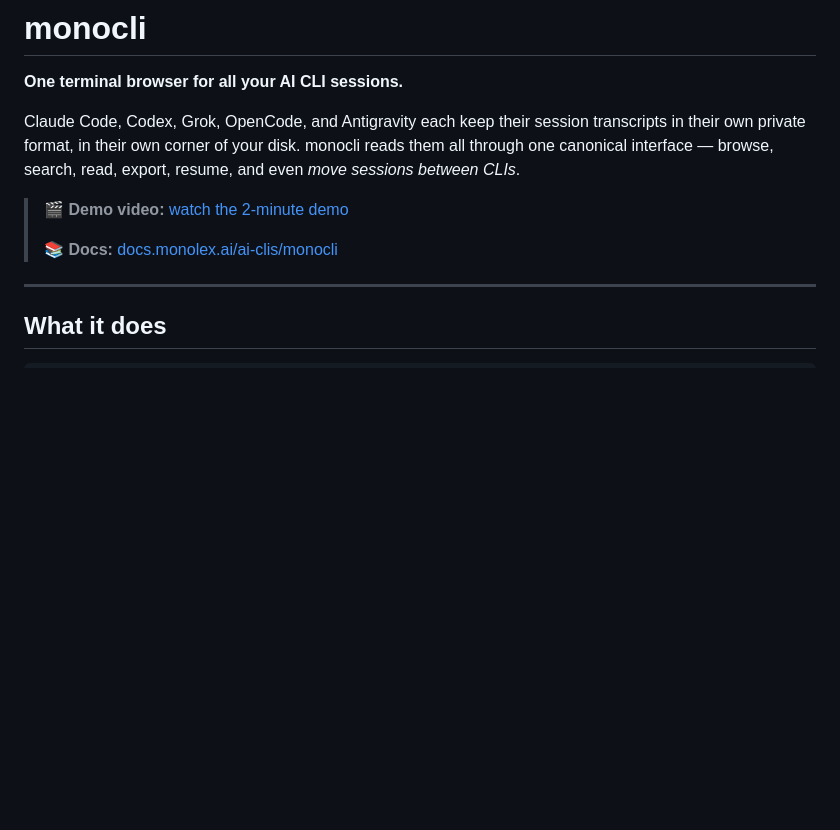
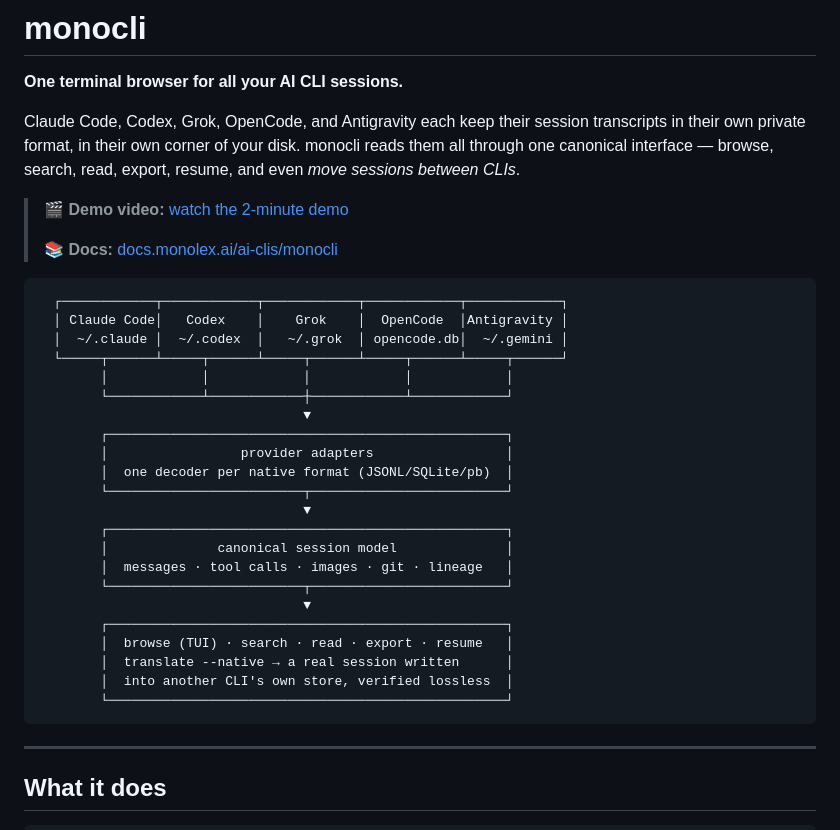
Before and after one commit to monolex/monocli, a Markdown page: README.md, the part around the change. Rendered like a GitHub page; blank space fills up the shorter version.

Commit message:
docs: add explanatory architecture diagram at the top
Five native stores converge through provider adapters into the canonical
session model, fanning out to browse/search/read/export/resume/translate.
Alignment verified with monogrid (0 issues).

Co-Authored-By: Claude Fable 5 <noreply@anthropic.com>
Claude-Session: https://claude.ai/code/session_012HH5qyFHTcbgPbeyoTQjnJ

````diff
--- a/README.md
+++ b/README.md
@@ -10,6 +10,31 @@ read, export, resume, and even *move sessions between CLIs*.
 > 🎬 **Demo video:** [watch the 2-minute demo](https://drive.google.com/file/d/1yfJIDcbOtL9j4aF5vqPfpaUTt5HRJK3N/view)
 >
 > 📚 **Docs:** [docs.monolex.ai/ai-clis/monocli](https://docs.monolex.ai/ai-clis/monocli)
+
+```
+  ┌────────────┬────────────┬────────────┬────────────┬────────────┐
+  │ Claude Code│   Codex    │    Grok    │  OpenCode  │Antigravity │
+  │  ~/.claude │  ~/.codex  │   ~/.grok  │ opencode.db│  ~/.gemini │
+  └─────┬──────┴─────┬──────┴─────┬──────┴─────┬──────┴─────┬──────┘
+        │            │            │            │            │
+        └────────────┴────────────┼────────────┴────────────┘
+                                  ▼
+        ┌───────────────────────────────────────────────────┐
+        │                 provider adapters                 │
+        │  one decoder per native format (JSONL/SQLite/pb)  │
+        └─────────────────────────┬─────────────────────────┘
+                                  ▼
+        ┌───────────────────────────────────────────────────┐
+        │              canonical session model              │
+        │  messages · tool calls · images · git · lineage   │
+        └─────────────────────────┬─────────────────────────┘
+                                  ▼
+        ┌───────────────────────────────────────────────────┐
+        │  browse (TUI) · search · read · export · resume   │
+        │  translate --native → a real session written      │
+        │  into another CLI's own store, verified lossless  │
+        └───────────────────────────────────────────────────┘
+```
 
 ---
 
````
